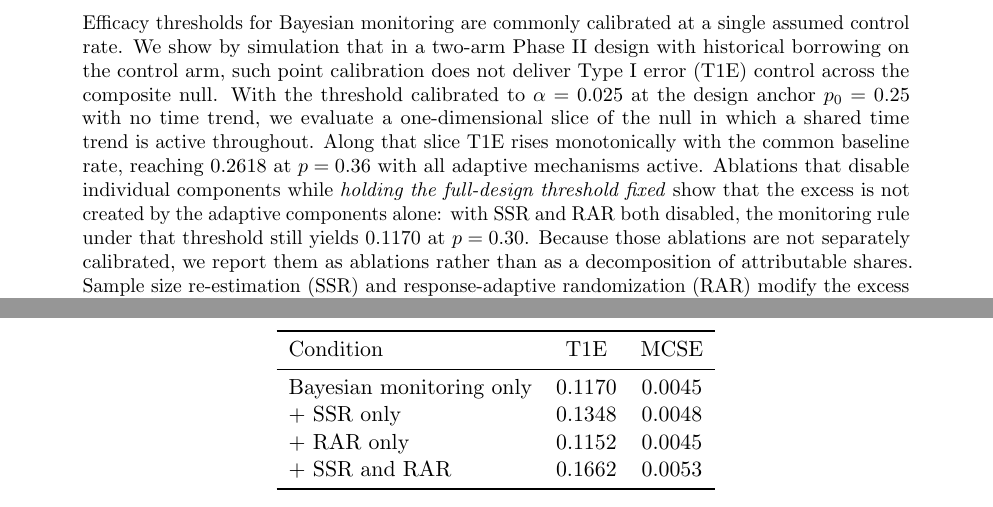
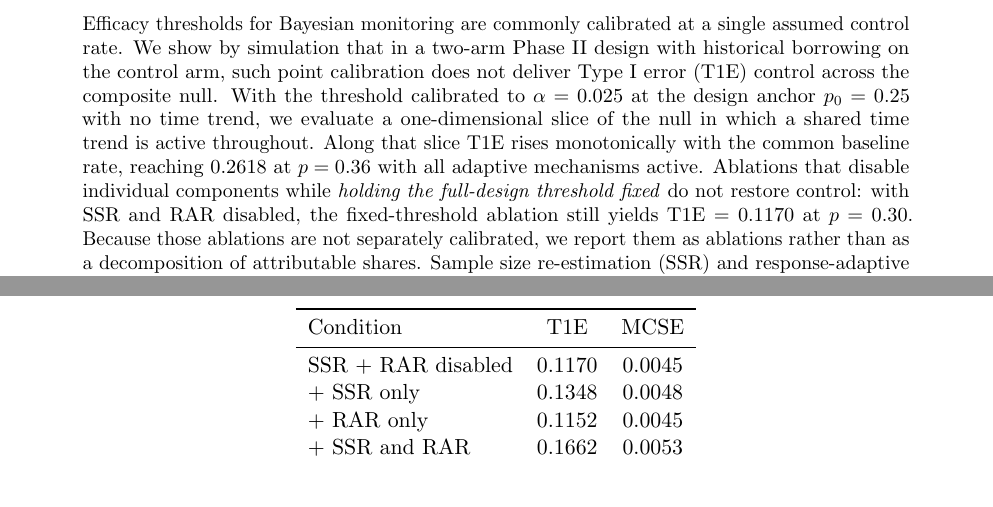
Before and after one commit to evidenceinthewild/Composed-Adaptive-Trial-Validation, a LaTeX paper (manuscript/JSM_2026_Manuscript.tex): two parts of pages 1 and 7 of 13, joined at a grey line, cut so that both start at the same text. Compiled offline with pdfLaTeX.

Commit message:
Move the grid-interpretation paragraph to Sec 3.3; fix two labels
The "How this grid should be read" paragraph had ended up in Background
Sec 2.2, before the simulation design or the grid existed. It cited
specific p values and the 0.2618 result, and Figure 1 then intervened. It
now sits in Sec 3.3 immediately before the composite-null figure, where
the grid it interprets has just been shown.

Cause: an earlier consolidation step matched the composite figure with a
non-greedy pattern anchored on the FIRST \begin{figure} in the document,
so the span it relocated began at Figure 1 rather than at the composite
figure. The rendered check I ran afterwards confirmed the paragraph was
contiguous -- it never confirmed which section it was in. Placement is
now verified by character offset against the Sec 3.3 and Sec 3.4
headings, not by eye.

Figure 1's caption overstated the formal argument. It said marginal
calibration and the component checks "place no constraint" on the
composed error rate; point calibration does constrain it at the anchor.
Now: point calibration constrains the composed rule at the anchor but
places no bound elsewhere in the null, and the separate component checks
add no such bound.

The factorial table's first row said "Bayesian monitoring only", which
reads as a design rather than an ablation. It now says "SSR + RAR
disabled", matching the composite-null table, the figure legend and the
deck.

The abstract's "the excess is not created by the adaptive components
alone" still sounded attributable. Replaced with the descriptive result:
with SSR and RAR disabled, the fixed-threshold ablation still yields
T1E = 0.1170 at p = 0.30.

The repository PDF was absent (PDFs are gitignored, so it is a build
artifact rather than tracked content) and the acceptance check exited 1
on it. Rebuilt. All four builds: 13/13/13/12 pages, six images each, no
missing files, no undefined references. Acceptance check exits 0.

```diff
--- a/manuscript/JSM_2026_Manuscript.tex
+++ b/manuscript/JSM_2026_Manuscript.tex
@@ -68,9 +68,9 @@ with no time trend, we evaluate a one-dimensional slice of the null in which a
 shared time trend is active throughout.  Along that slice T1E rises
 monotonically with the common baseline rate, reaching 0.2618 at $p = 0.36$ with
 all adaptive mechanisms active.  Ablations that disable individual components while
-\emph{holding the full-design threshold fixed} show that the excess is not
-created by the adaptive components alone: with SSR and RAR both disabled, the
-monitoring rule under that threshold still yields 0.1170 at $p = 0.30$.
+\emph{holding the full-design threshold fixed} do not restore control: with
+SSR and RAR disabled, the fixed-threshold ablation still yields
+T1E $= 0.1170$ at $p = 0.30$.
 Because those ablations are not separately calibrated, we report them as
 ablations rather than as a decomposition of attributable shares.  Sample size
 re-estimation (SSR) and response-adaptive randomization (RAR) modify the
@@ -397,7 +397,7 @@ Four designs (SSR $\times$ RAR), all at $p = 0.30$ with the trend active:
 \toprule
 Condition & T1E & MCSE \\
 \midrule
-Bayesian monitoring only & 0.1170 & 0.0045 \\
+SSR + RAR disabled       & 0.1170 & 0.0045 \\
 $+$ SSR only             & 0.1348 & 0.0048 \\
 $+$ RAR only             & 0.1152 & 0.0045 \\
 $+$ SSR and RAR          & 0.1662 & 0.0053 \\
```
Also changed, not shown: manuscript/JSM_2026_Manuscript.tex (32 more changed lines).
